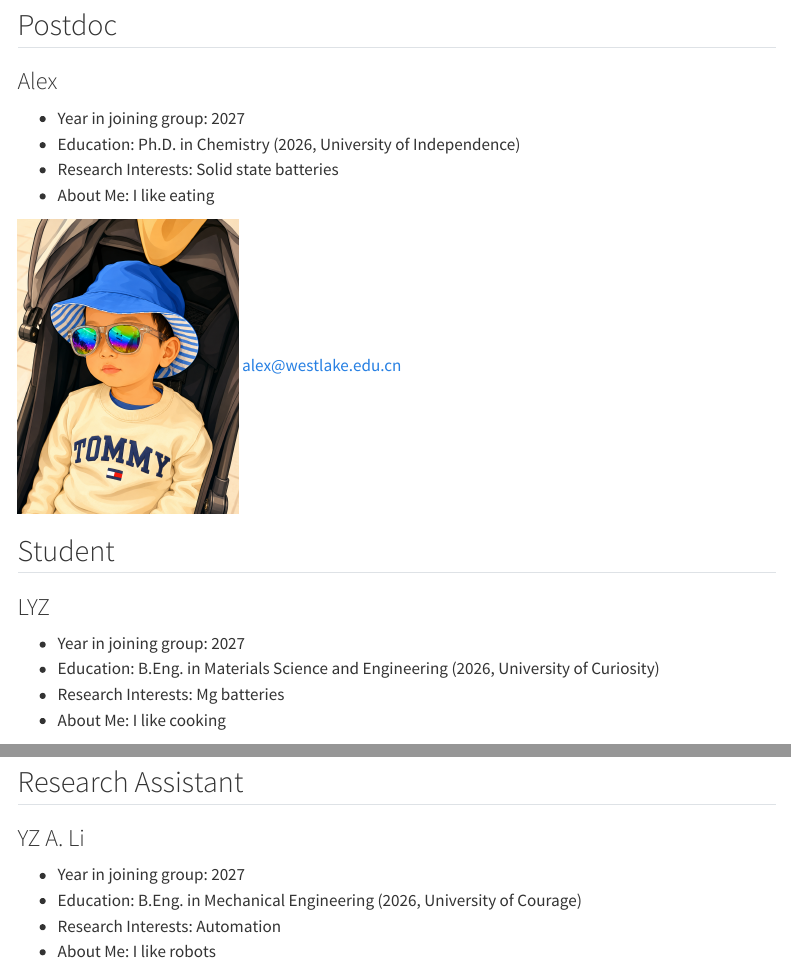
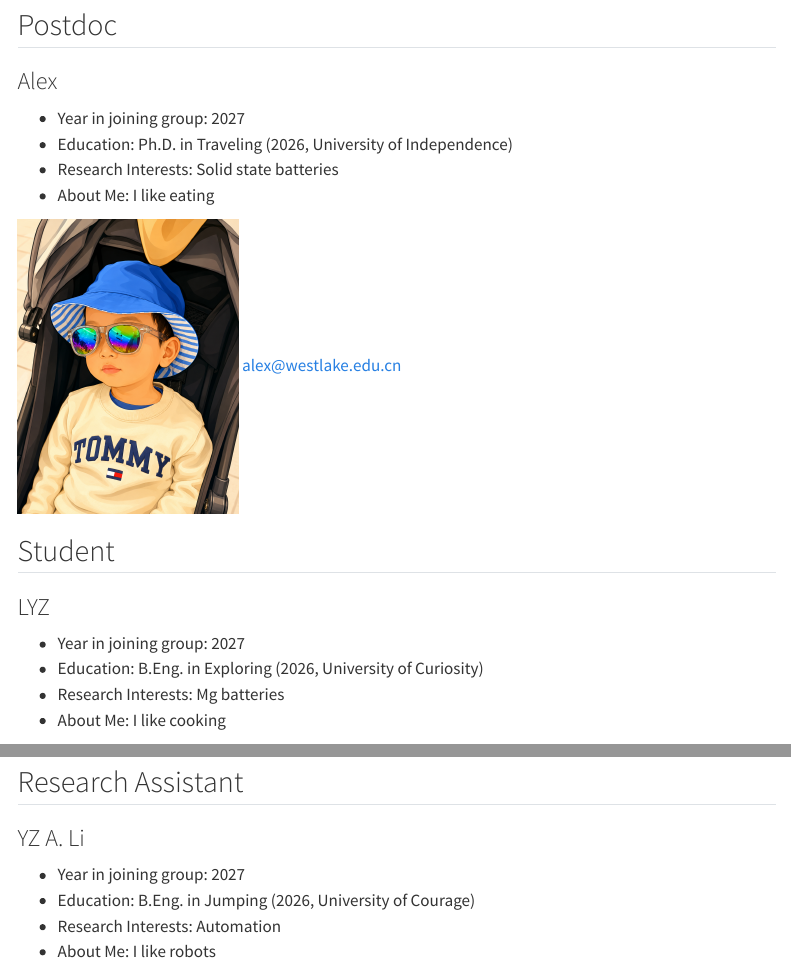
Before and after one commit to neverchangelc/ChangLi-IEELab-Westlake, a Quarto document (Team.qmd): the page in a window 1100 px wide, from 690 px down, and a second part further down, joined at a grey line. Rendered offline with R 4.5, knitr and Pandoc in place of Quarto, with nearby package versions; menus at the side of the page are left out.

Commit message:
ChangLi's Group at Westlake

```diff
--- a/Team.qmd
+++ b/Team.qmd
@@ -36,7 +36,7 @@ editor: visual
 ### Alex
 
 - Year in joining group: 2027
-- Education: Ph.D. in Chemistry (2026, University of Independence)
+- Education: Ph.D. in Traveling (2026, University of Independence)
 - Research Interests: Solid state batteries
 - About Me: I like eating
 :::
@@ -53,7 +53,7 @@ editor: visual
 ### LYZ
 
 - Year in joining group: 2027
-- Education: B.Eng. in Materials Science and Engineering (2026, University of Curiosity)
+- Education: B.Eng. in Exploring (2026, University of Curiosity)
 - Research Interests: Mg batteries
 - About Me: I like cooking
 :::
@@ -70,7 +70,7 @@ editor: visual
 ### YZ A. Li
 
 - Year in joining group: 2027
-- Education: B.Eng. in Mechanical Engineering (2026, University of Courage)
+- Education: B.Eng. in Jumping (2026, University of Courage)
 - Research Interests: Automation
 - About Me: I like robots
 :::
```
Also changed, not shown: docs/search.json, 2 other files.
